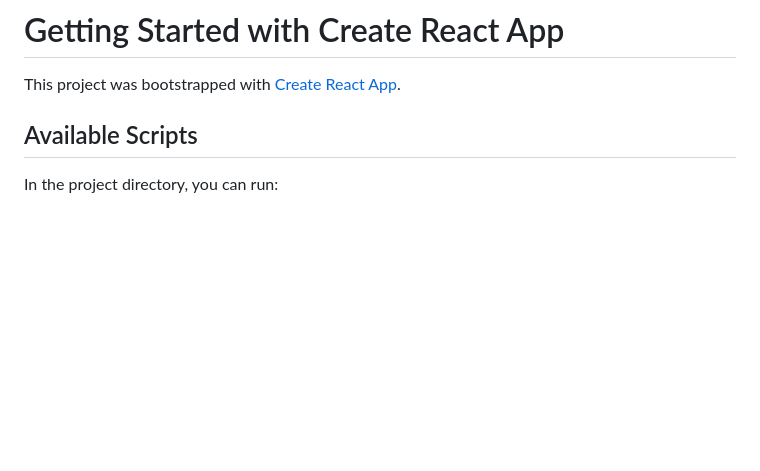
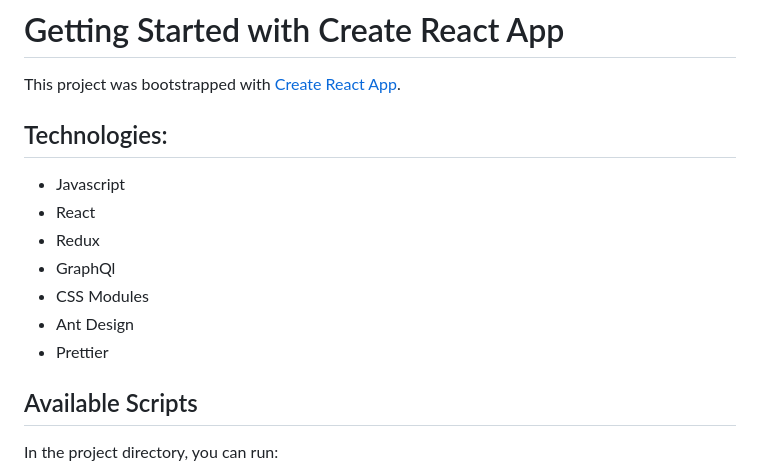
Before and after one commit to Alexandr-Shtyb/rick-and-morty, a Markdown page: README.md, the part around the change. Rendered like a GitHub page; blank space fills up the shorter version.

```diff
--- a/README.md
+++ b/README.md
@@ -1,6 +1,15 @@
 # Getting Started with Create React App
 
 This project was bootstrapped with [Create React App](https://github.com/facebook/create-react-app).
+
+## Technologies:
+- Javascript
+- React
+- Redux
+- GraphQl
+- CSS Modules
+- Ant Design
+- Prettier
 
 ## Available Scripts
 
```
